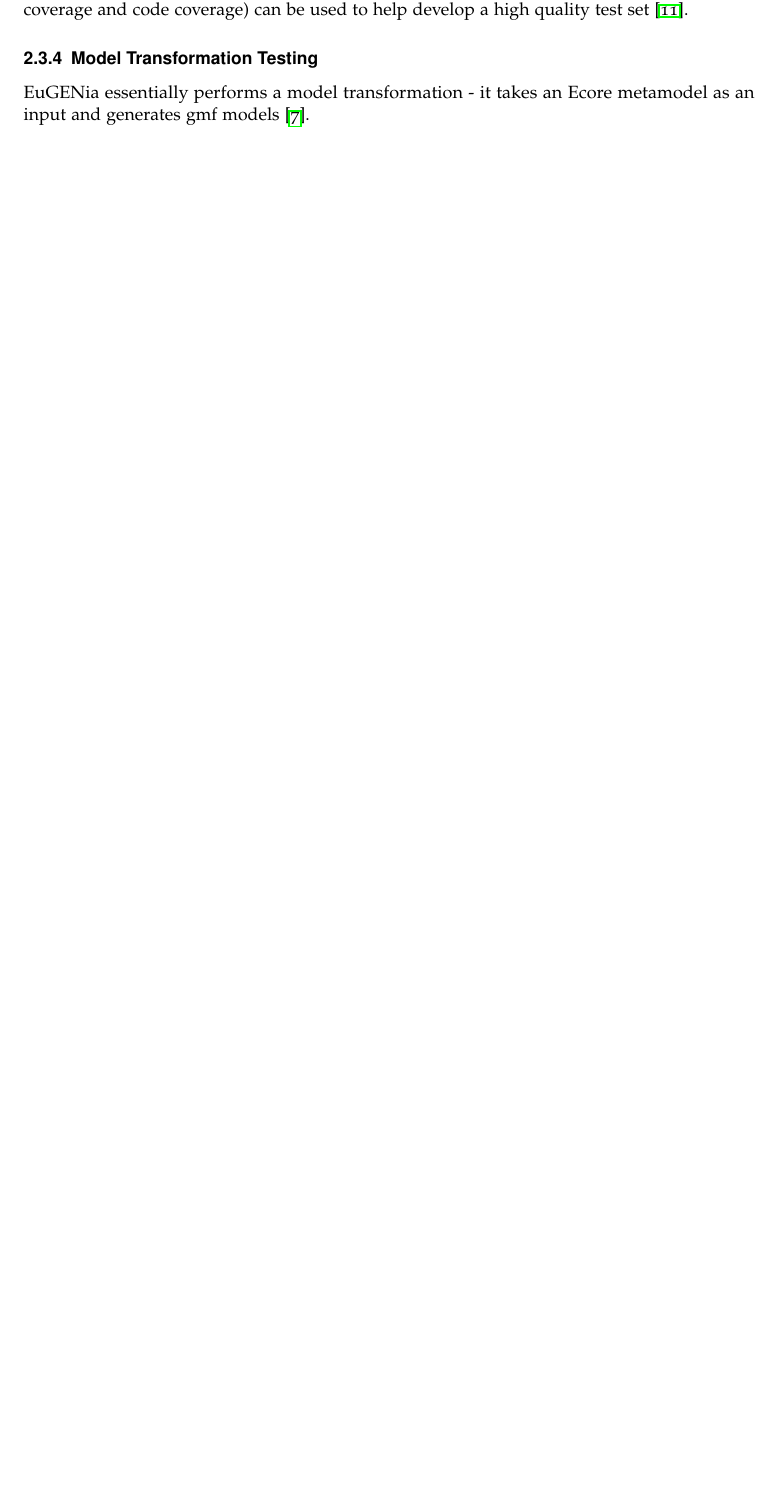
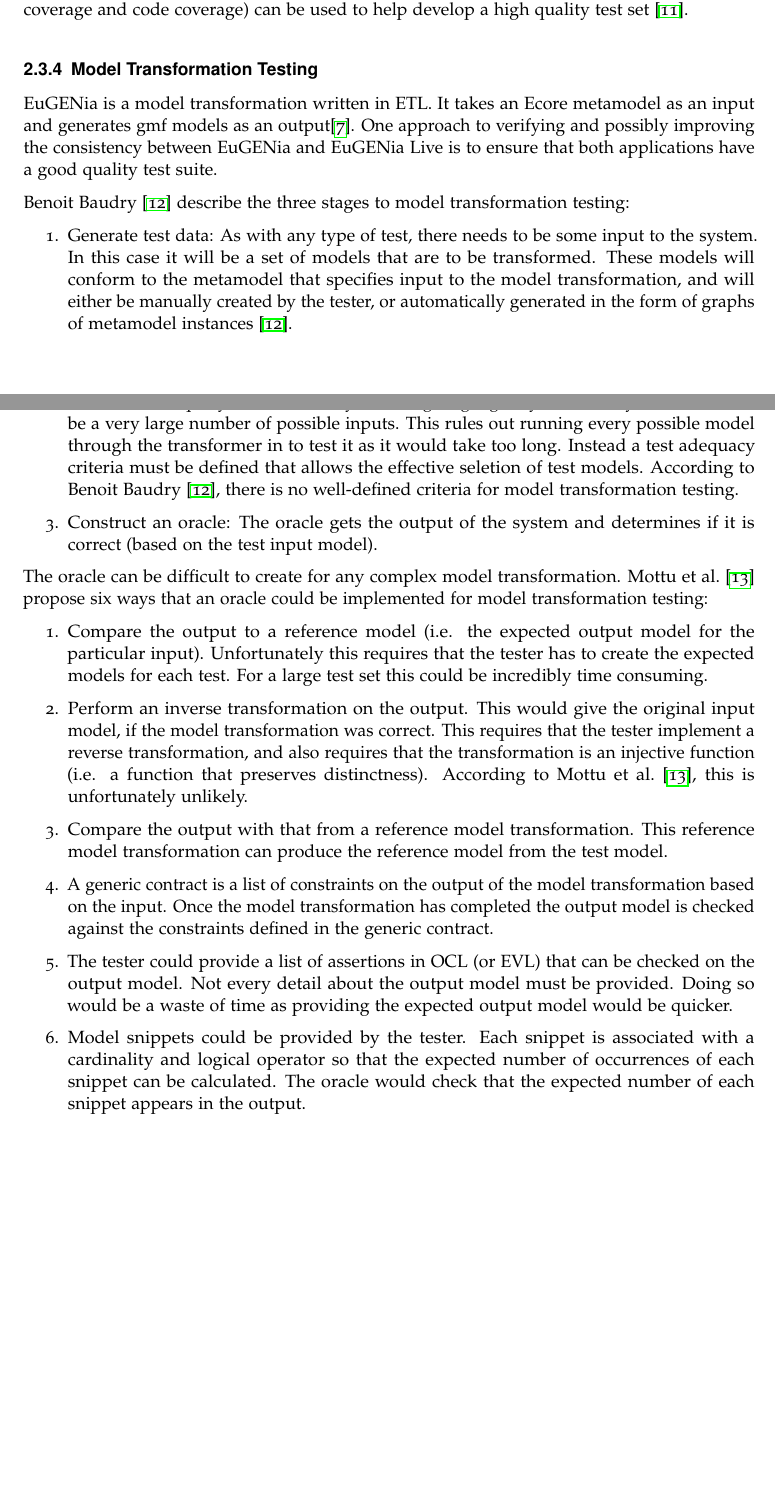
Before and after one commit to thomasw234/tww503_pwe, a LaTeX thesis (main.tex, which reads litreview.tex): part of page 21 of 23 before the commit and two parts of pages 21 and 22 of 24 after it, the two joined at a grey line, cut so that both start at the same text, the shorter picture padded with empty space. Compiled offline with pdfLaTeX.

Commit message:
More work on Model Transformations

```diff
--- a/litreview.tex
+++ b/litreview.tex
@@ -170,7 +183,30 @@
 
 \subsection{Model Transformation Testing}
 
-EuGENia essentially performs a model transformation - it takes an Ecore metamodel as an input and generates gmf models \citep{eugeniaSite}.
+EuGENia is a model transformation written in ETL. It takes an Ecore metamodel as an input and generates gmf models as an output\citep{eugeniaSite}. One approach to verifying and possibly improving the consistency between EuGENia and EuGENia Live is to ensure that both applications have a good quality test suite.
+
+\citet{mttBarriers} describe the three stages to model transformation testing:
+
+\begin{enumerate}
+	\item Generate test data: As with any type of test, there needs to be some input to the system. In this case it will be a set of models that are to be transformed. These models will conform to the metamodel that specifies input to the model transformation, and will either be manually created by the tester, or automatically generated in the form of graphs of metamodel instances \citep{mttBarriers}.
+	\item Define test adequacy criteria: For any modeling language beyond the very basic there will be a very large number of possible inputs. This rules out running every possible model through the transformer in to test it as it would take too long. Instead a test adequacy criteria must be defined that allows the effective seletion of test models. According to \citet{mttBarriers}, there is no well-defined criteria for model transformation testing.
+	\item Construct an oracle: The oracle gets the output of the system and determines if it is correct (based on the test input model).
+\end{enumerate}
+
+%ToDo: Write about quality of model testing here
+
+The oracle can be difficult to create for any complex model transformation. \citet{mttOracleIssue} propose six ways that an oracle could be implemented for model transformation testing:
+
+\begin{enumerate}
+	\item Compare the output to a reference model (i.e. the expected output model for the particular input). Unfortunately this requires that the tester has to create the expected models for each test. For a large test set this could be incredibly time consuming.
+	\item Perform an inverse transformation on the output. This would give the original input model, if the model transformation was correct. This requires that the tester implement a reverse transformation, and also requires that the transformation is an injective function (i.e. a function that preserves distinctness). According to \citet{mttOracleIssue}, this is unfortunately unlikely.
+	\item Compare the output with that from a reference model transformation. This reference model transformation can produce the reference model from the test model.
+	\item A generic contract is a list of constraints on the output of the model transformation based on the input. Once the model transformation has completed the output model is checked against the constraints defined in the generic contract.
+	\item The tester could provide a list of assertions in OCL (or EVL) that can be checked on the output model. Not every detail about the output model must be provided. Doing so would be a waste of time as providing the expected output model would be quicker.
+	\item Model snippets could be provided by the tester. Each snippet is associated with a cardinality and logical operator so that the expected number of occurrences of each snippet can be calculated. The oracle would check that the expected number of each snippet appears in the output.
+\end{enumerate}
+
+
 
 
 % Close chapter with testing of model transformations
--- a/main.tex
+++ b/main.tex
@@ -2,6 +2,7 @@
 \usepackage{graphicx}
 \usepackage{fullpage}
 \usepackage{listings}
+\usepackage[parfill]{parskip}
 
 \title{Establishing Consistency between EuGENia and EuGENia Live}
 \author{Thomas Wormald}
```
Also changed, not shown: figures/529243_10150643322813892_1981419605_n.jpg (deleted), figures/concrete_syntax.png (added), litreview.tex (15 more changed lines), 1 other file.
